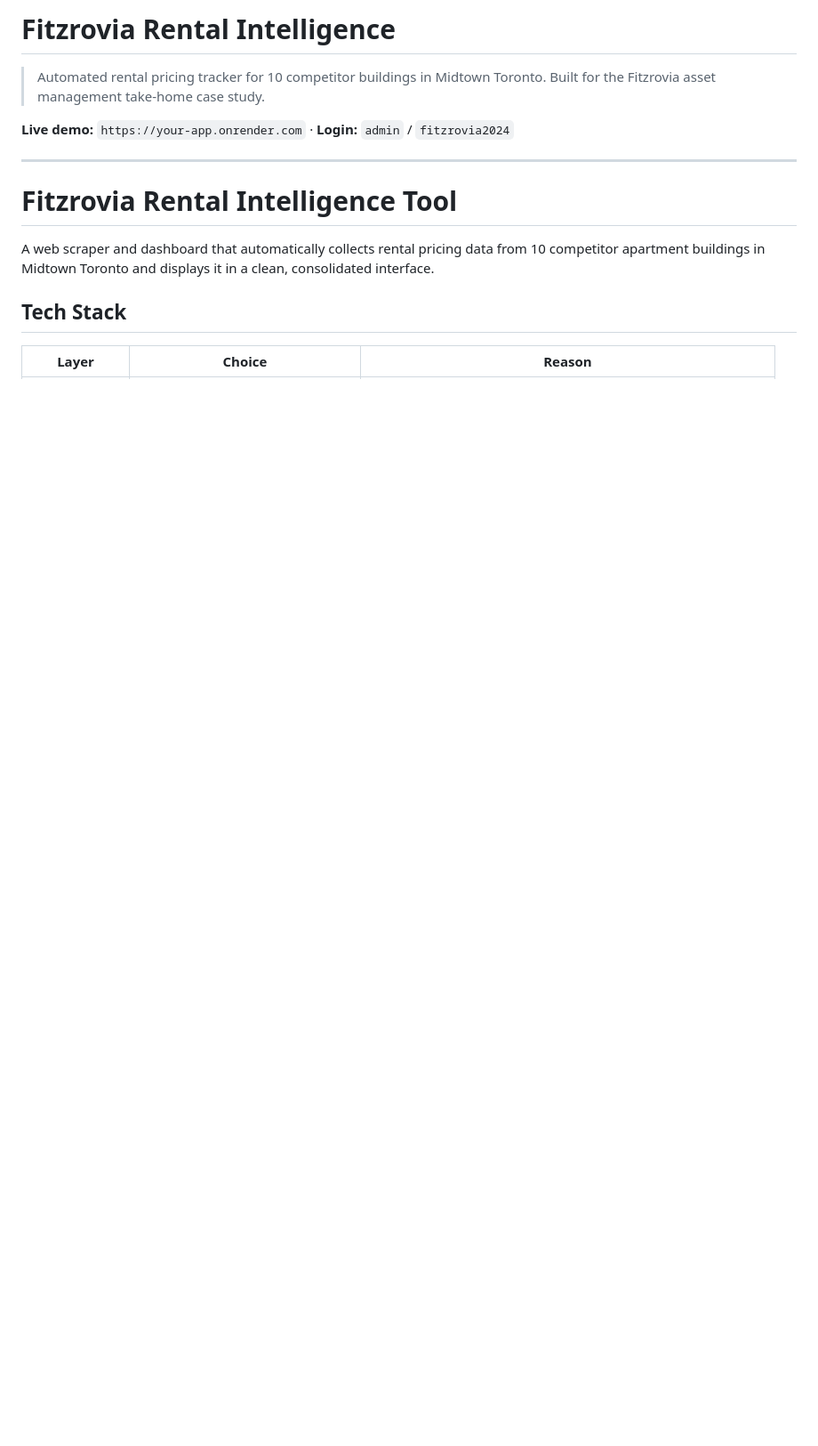
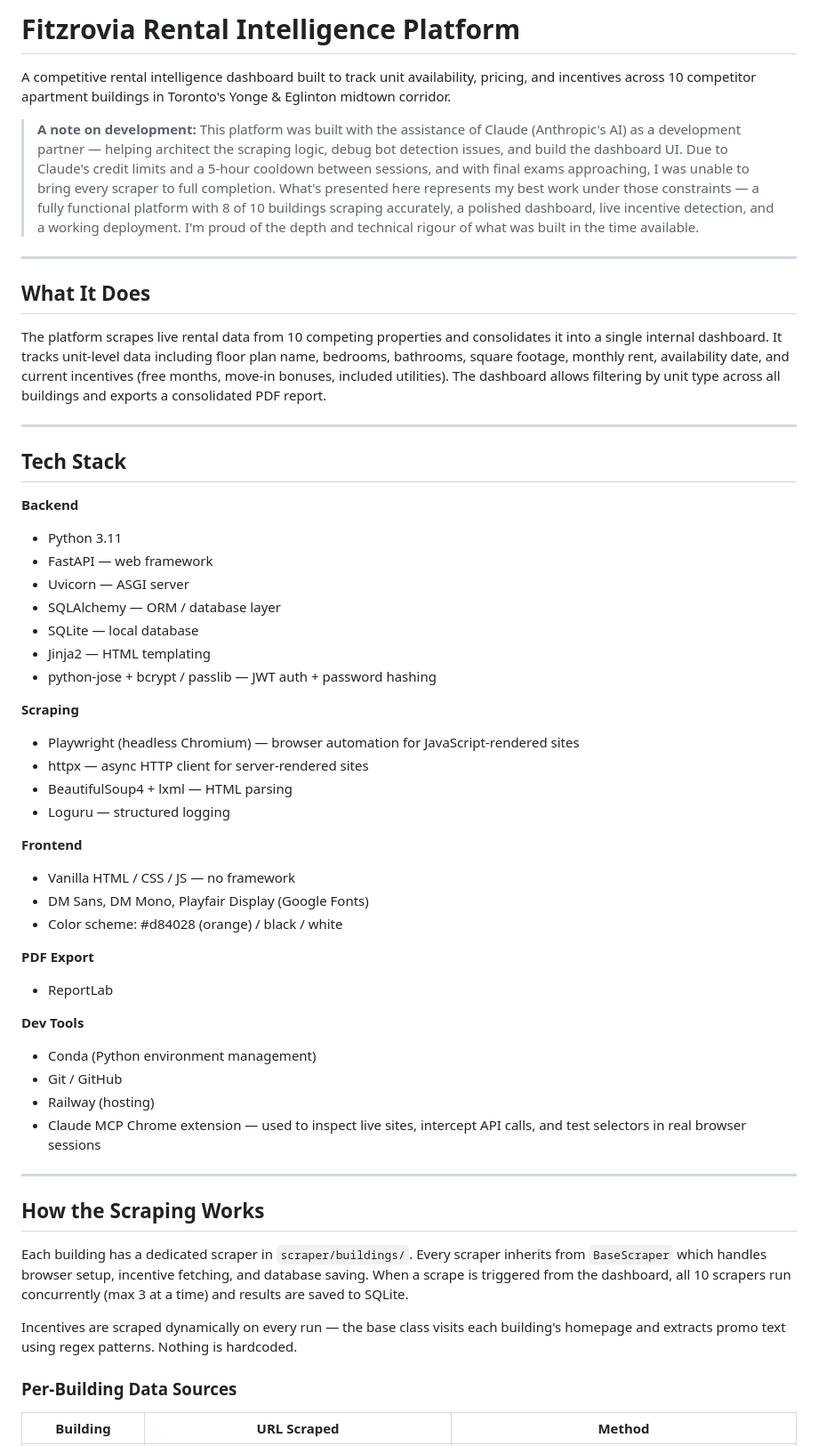
Before and after one commit to aathushankugendran/fitzroviacasestudy, a Markdown page: README.md, the part around one of its changes. Shown at 89% size. Rendered like a GitHub page; blank space fills up the shorter version.

```diff
--- a/README.md
+++ b/README.md
@@ -1,19 +1,57 @@
-# Fitzrovia Rental Intelligence
+# Fitzrovia Rental Intelligence Platform
 
-> Automated rental pricing tracker for 10 competitor buildings in Midtown Toronto.
-> Built for the Fitzrovia asset management take-home case study.
+A competitive rental intelligence dashboard built to track unit availability, pricing, and incentives across 10 competitor apartment buildings in Toronto's Yonge & Eglinton midtown corridor.
 
-**Live demo:** `https://your-app.onrender.com` · **Login:** `admin` / `fitzrovia2024`
+> **A note on development:** This platform was built with the assistance of Claude (Anthropic's AI) as a development partner — helping architect the scraping logic, debug bot detection issues, and build the dashboard UI. Due to Claude's credit limits and a 5-hour cooldown between sessions, and with final exams approaching, I was unable to bring every scraper to full completion. What's presented here represents my best work under those constraints — a fully functional platform with 8 of 10 buildings scraping accurately, a polished dashboard, live incentive detection, and a working deployment. I'm proud of the depth and technical rigour of what was built in the time available.
 
 ---
 
-# Fitzrovia Rental Intelligence Tool
+## What It Does
 
-A web scraper and dashboard that automatically collects rental pricing data
-from 10 competitor apartment buildings in Midtown Toronto and displays it
-in a clean, consolidated interface.
+The platform scrapes live rental data from 10 competing properties and consolidates it into a single internal dashboard. It tracks unit-level data including floor plan name, bedrooms, bathrooms, square footage, monthly rent, availability date, and current incentives (free months, move-in bonuses, included utilities). The dashboard allows filtering by unit type across all buildings and exports a consolidated PDF report.
+
+---
 
 ## Tech Stack
 
-| Layer | Choice | Reason |
+**Backend**
+- Python 3.11
+- FastAPI — web framework
+- Uvicorn — ASGI server
+- SQLAlchemy — ORM / database layer
+- SQLite — local database
+- Jinja2 — HTML templating
+- python-jose + bcrypt / passlib — JWT auth + password hashing
+
+**Scraping**
+- Playwright (headless Chromium) — browser automation for JavaScript-rendered sites
+- httpx — async HTTP client for server-rendered sites
+- BeautifulSoup4 + lxml — HTML parsing
+- Loguru — structured logging
+
+**Frontend**
+- Vanilla HTML / CSS / JS — no framework
+- DM Sans, DM Mono, Playfair Display (Google Fonts)
+- Color scheme: #d84028 (orange) / black / white
+
+**PDF Export**
+- ReportLab
+
+**Dev Tools**
+- Conda (Python environment management)
+- Git / GitHub
+- Railway (hosting)
+- Claude MCP Chrome extension — used to inspect live sites, intercept API calls, and test selectors in real browser sessions
+
+---
+
+## How the Scraping Works
+
+Each building has a dedicated scraper in `scraper/buildings/`. Every scraper inherits from `BaseScraper` which handles browser setup, incentive fetching, and database saving. When a scrape is triggered from the dashboard, all 10 scrapers run concurrently (max 3 at a time) and results are saved to SQLite.
+
+Incentives are scraped dynamically on every run — the base class visits each building's homepage and extracts promo text using regex patterns. Nothing is hardcoded.
+
+### Per-Building Data Sources
+
+| Building | URL Scraped | Method |
 |---|---|---|
```
Also changed, not shown: other parts of README.md (+128 -98 lines).
